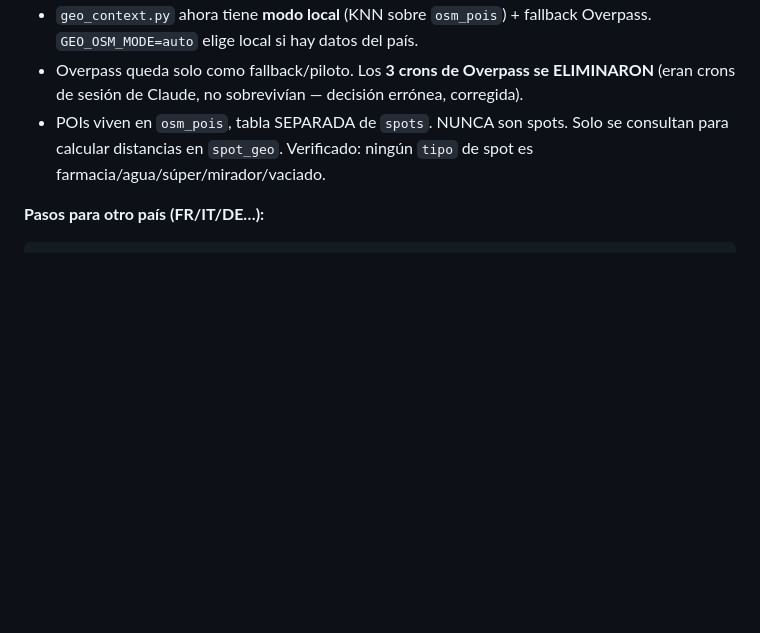
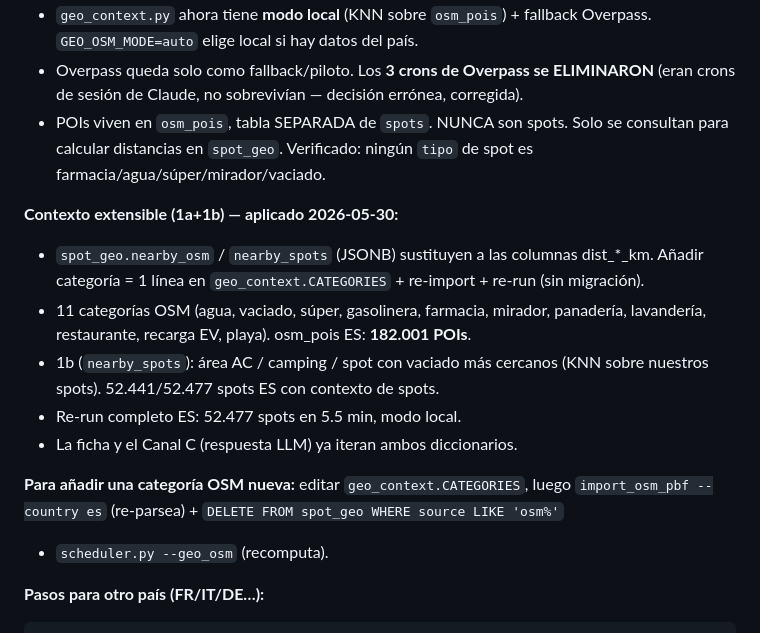
Before and after one commit to taskenti/geospots, a Markdown page: docs/RUNBOOK-verdad-geoespacial.md, the part around the change. GitHub-like rendering; blank space fills up the shorter version.

Commit message:
docs(runbook): 1a+1b aplicados — 11 categorías OSM + contexto de spots (ES)
Re-import PBF: 182.001 POIs ES (11 categorías). Re-run geo local: 52.477 spots
en 5.5 min, 0 errores. 46.996 con nearby_osm, 52.441 con nearby_spots.
Ejemplo spot 5200: restaurante 26m, super 171m, area AC 661m, camping 58m.

Co-Authored-By: Claude Opus 4.8 <noreply@anthropic.com>

````diff
--- a/docs/RUNBOOK-verdad-geoespacial.md
+++ b/docs/RUNBOOK-verdad-geoespacial.md
@@ -42,6 +42,20 @@
 - POIs viven en `osm_pois`, tabla SEPARADA de `spots`. NUNCA son spots. Solo se
   consultan para calcular distancias en `spot_geo`. Verificado: ningún `tipo` de spot
   es farmacia/agua/súper/mirador/vaciado.
+
+**Contexto extensible (1a+1b) — aplicado 2026-05-30:**
+- `spot_geo.nearby_osm` / `nearby_spots` (JSONB) sustituyen a las columnas dist_*_km.
+  Añadir categoría = 1 línea en `geo_context.CATEGORIES` + re-import + re-run (sin migración).
+- 11 categorías OSM (agua, vaciado, súper, gasolinera, farmacia, mirador, panadería,
+  lavandería, restaurante, recarga EV, playa). osm_pois ES: **182.001 POIs**.
+- 1b (`nearby_spots`): área AC / camping / spot con vaciado más cercanos (KNN sobre
+  nuestros spots). 52.441/52.477 spots ES con contexto de spots.
+- Re-run completo ES: 52.477 spots en 5.5 min, modo local.
+- La ficha y el Canal C (respuesta LLM) ya iteran ambos diccionarios.
+
+**Para añadir una categoría OSM nueva:** editar `geo_context.CATEGORIES`, luego
+`import_osm_pbf --country es` (re-parsea) + `DELETE FROM spot_geo WHERE source LIKE 'osm%'`
++ `scheduler.py --geo_osm` (recomputa).
 
 **Pasos para otro país (FR/IT/DE…):**
 ```bash
````
